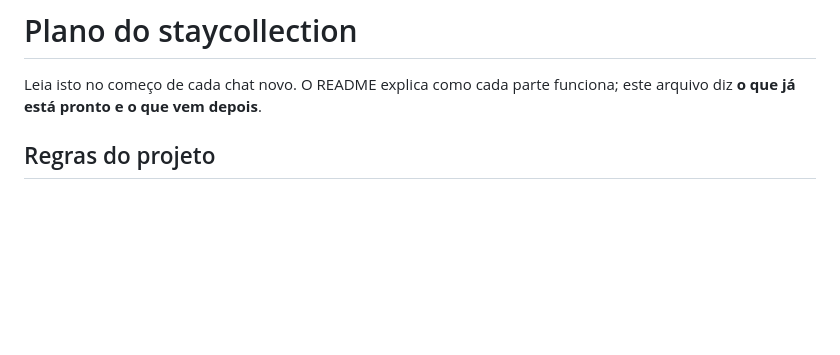
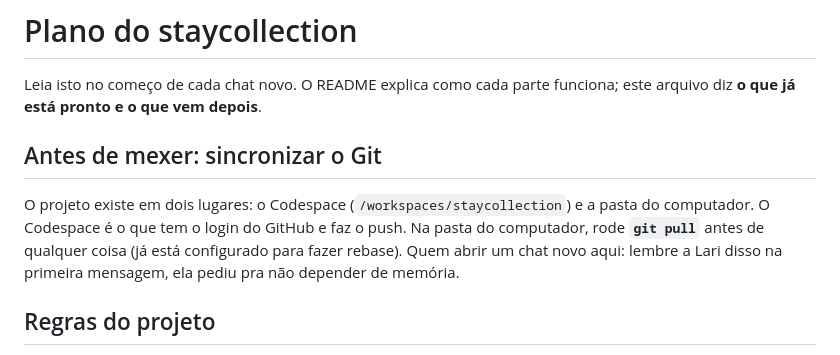
Before and after one commit to CB97LL96/staycollection, a Markdown page: docs/PLANO.md, the part around the change. GitHub-like rendering; blank space fills up the shorter version.

Commit message:
Plano: lembrete de sincronizar o Git antes de mexer
Co-Authored-By: Claude Sonnet 5.5 <noreply@anthropic.com>
Claude-Session: https://claude.ai/code/session_01P15oH7uZXxrZP1UWE3Jri2

```diff
--- a/docs/PLANO.md
+++ b/docs/PLANO.md
@@ -2,6 +2,13 @@
 
 Leia isto no começo de cada chat novo. O README explica como cada parte funciona;
 este arquivo diz **o que já está pronto e o que vem depois**.
+
+## Antes de mexer: sincronizar o Git
+O projeto existe em dois lugares: o Codespace (`/workspaces/staycollection`) e a
+pasta do computador. O Codespace é o que tem o login do GitHub e faz o push. Na
+pasta do computador, rode **`git pull`** antes de qualquer coisa (já está
+configurado para fazer rebase). Quem abrir um chat novo aqui: lembre a Lari
+disso na primeira mensagem, ela pediu pra não depender de memória.
 
 ## Regras do projeto
 - O repositório é **público**. Nada de dado pessoal no código: pix, nomes, grupos
```
